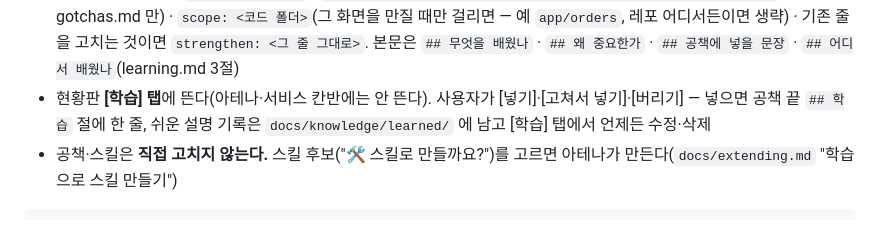
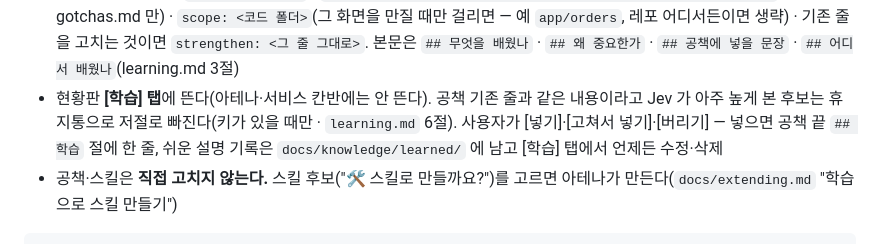
Before and after one commit to nol-meok/athena, a Markdown page: AGENTS.md, the part around the change. Rendered like a GitHub page.

Commit message:
docs: Jev 판정 — learning.md 6절(자동 버림·나란히 판정) · verify.md(QA 원인 추정) · AGENTS.md 6절 한 줄
Co-Authored-By: Claude Opus 5.5 <noreply@anthropic.com>

````diff
--- a/AGENTS.md
+++ b/AGENTS.md
@@ -178,7 +178,7 @@ scripts/verify/<레포>.sh [<앱|패키지…>]   # 레포마다 하나 — 목
 어디에 담나
 - 아테나 자체 작업에서 배운 것은 `target: docs/knowledge/athena/gotchas.md#절`
 - 아테나 루트의 `issues/<YYYYMMDD>-<영역>-learn-<이름>.md`(워크트리 pane 이면 아테나 루트 절대 경로로) — `repo: athena` · `kind: knowledge` · `signal:` · `basis: code | run`(근거가 사용자 말뿐이면 올리지 않는다 — 취향일 수 있다, learning.md 1-1) · `source: <계획서>` · `target: <docs/knowledge/<영역>/gotchas.md#절 | skill:<이름>>`(공책은 gotchas.md 만) · `scope: <코드 폴더>`(그 화면을 만질 때만 걸리면 — 예 `app/orders`, 레포 어디서든이면 생략) · 기존 줄을 고치는 것이면 `strengthen: <그 줄 그대로>`. 본문은 `## 무엇을 배웠나` · `## 왜 중요한가` · `## 공책에 넣을 문장` · `## 어디서 배웠나`(learning.md 3절)
-- 현황판 **[학습] 탭**에 뜬다(아테나·서비스 칸반에는 안 뜬다). 사용자가 [넣기]·[고쳐서 넣기]·[버리기] — 넣으면 공책 끝 `## 학습` 절에 한 줄, 쉬운 설명 기록은 `docs/knowledge/learned/` 에 남고 [학습] 탭에서 언제든 수정·삭제
+- 현황판 **[학습] 탭**에 뜬다(아테나·서비스 칸반에는 안 뜬다). 공책 기존 줄과 같은 내용이라고 Jev 가 아주 높게 본 후보는 휴지통으로 저절로 빠진다(키가 있을 때만 · `learning.md` 6절). 사용자가 [넣기]·[고쳐서 넣기]·[버리기] — 넣으면 공책 끝 `## 학습` 절에 한 줄, 쉬운 설명 기록은 `docs/knowledge/learned/` 에 남고 [학습] 탭에서 언제든 수정·삭제
 - 공책·스킬은 **직접 고치지 않는다.** 스킬 후보("🛠 스킬로 만들까요?")를 고르면 아테나가 만든다(`docs/extending.md` "학습으로 스킬 만들기")
 
 ```
````
Also changed, not shown: 2 other files.
